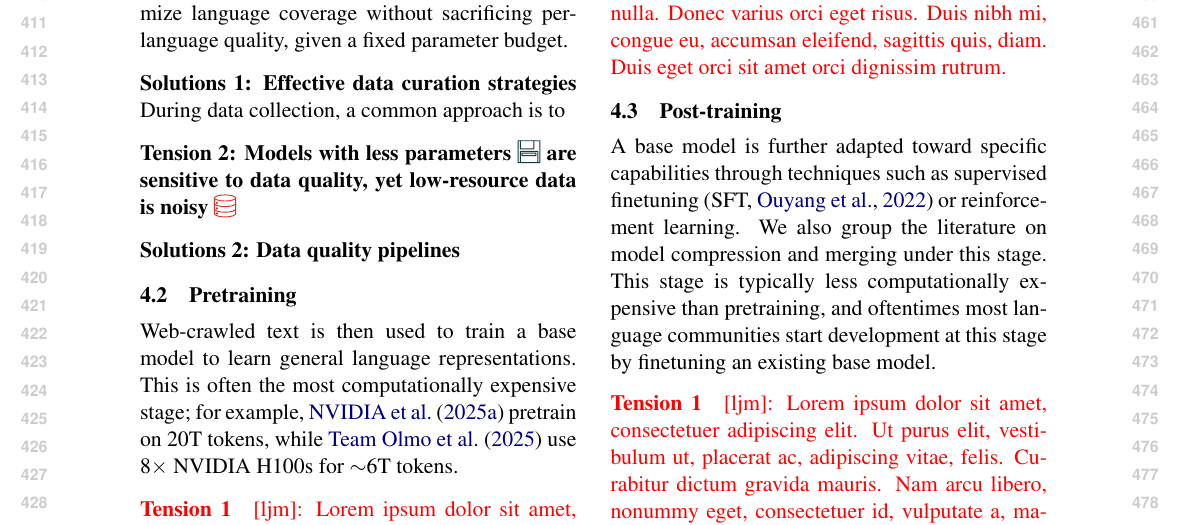
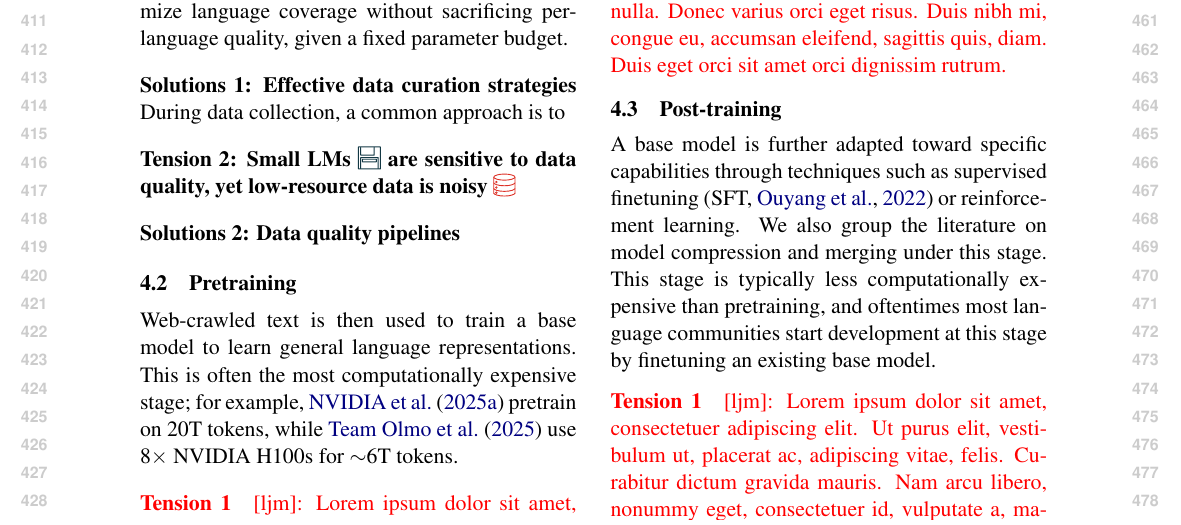
Before and after one commit to ljvmiranda921/multilinguality-at-the-edge, a LaTeX paper (tacl2021v1-template.tex): part of page 5 of 18, cut so that both start at the same text. Compiled offline with pdfLaTeX.

Commit message:
[wip] Update

```diff
--- a/tacl2021v1-template.tex
+++ b/tacl2021v1-template.tex
@@ -358,7 +358,7 @@ In order to resolve this tension, it is important to maximize language coverage
 \paragraph{Solutions 1: Effective data curation strategies}
 During data collection, a common approach is to
 
-\paragraph{Tension 2: Models with less parameters \iconmemory{} are sensitive to data quality, yet low-resource data is noisy \icondata{}}
+\paragraph{Tension 2: Small LMs \iconmemory{} are sensitive to data quality, yet low-resource data is noisy \icondata{}}
 
 \paragraph{Solutions 2: Data quality pipelines}
 
```
